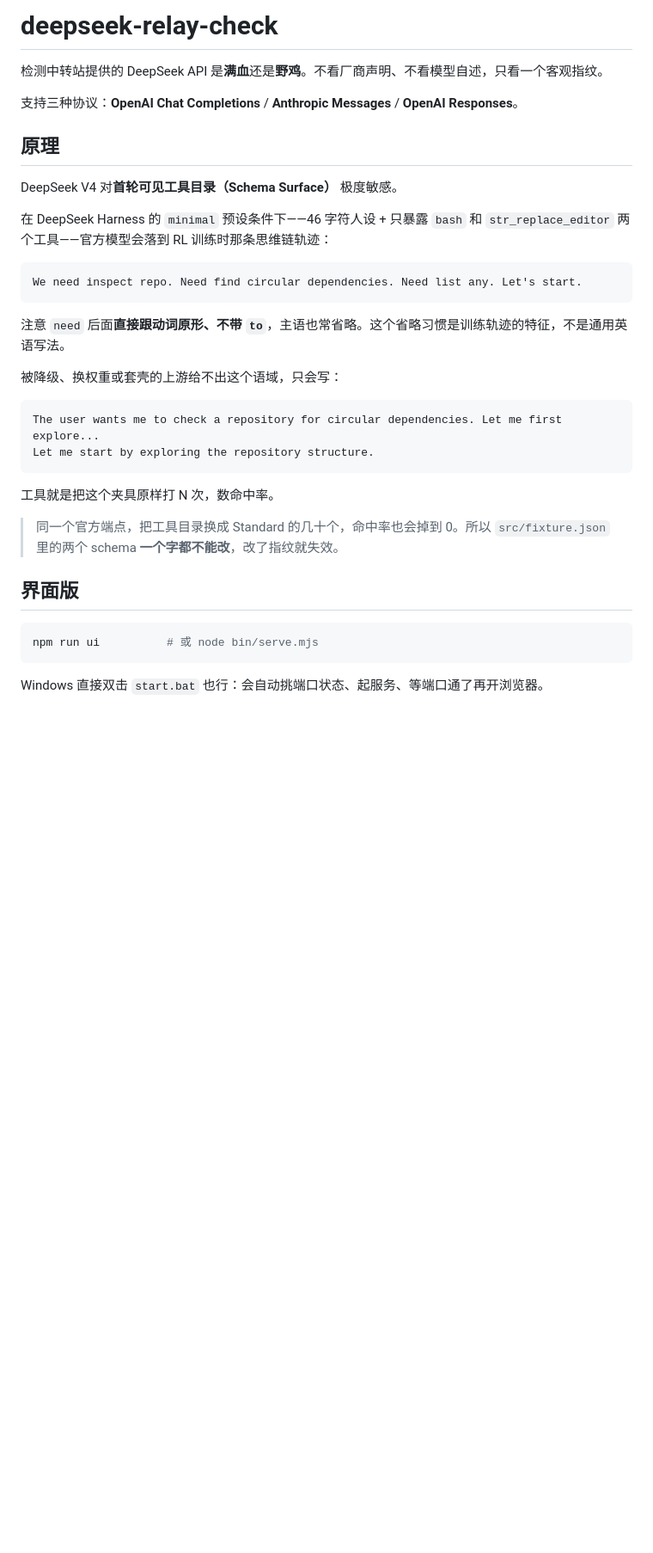
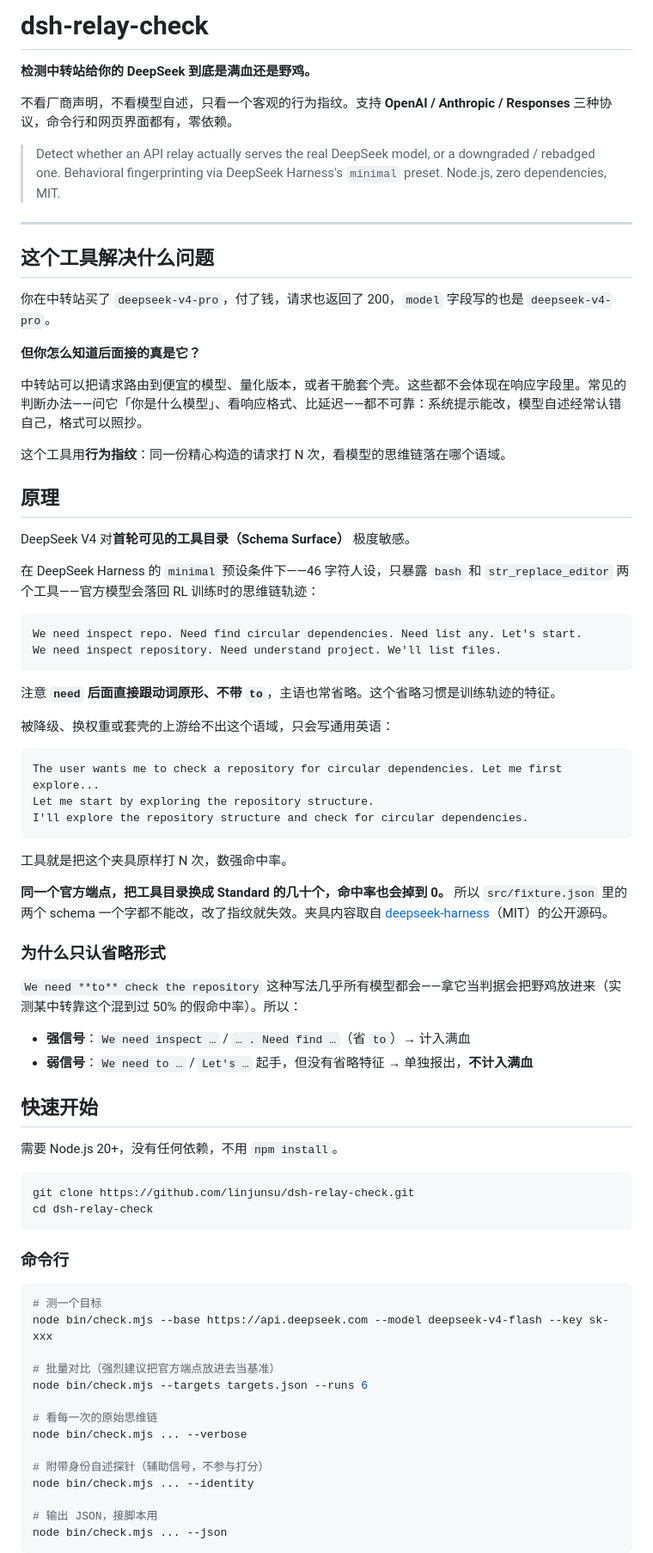
Before and after one commit to linjunsu/dsh-relay-check, a Markdown page: README.md, the part around one of its changes. Shown at 86% size. Drawn GitHub-style; blank space fills up the shorter version.

````diff
--- a/README.md
+++ b/README.md
@@ -1,36 +1,86 @@
-# deepseek-relay-check
+# dsh-relay-check
 
-检测中转站提供的 DeepSeek API 是**满血**还是**野鸡**。不看厂商声明、不看模型自述，只看一个客观指纹。
+**检测中转站给你的 DeepSeek 到底是满血还是野鸡。**
 
-支持三种协议：**OpenAI Chat Completions** / **Anthropic Messages** / **OpenAI Responses**。
+不看厂商声明，不看模型自述，只看一个客观的行为指纹。支持 **OpenAI / Anthropic / Responses** 三种协议，命令行和网页界面都有，零依赖。
+
+> Detect whether an API relay actually serves the real DeepSeek model, or a
+> downgraded / rebadged one. Behavioral fingerprinting via DeepSeek Harness's
+> `minimal` preset. Node.js, zero dependencies, MIT.
+
+<!-- 截图放这里：把 UI 跑一遍的截图存成 docs/screenshot.png 就会显示
+![界面](docs/screenshot.png)
+-->
+
+---
+
+## 这个工具解决什么问题
+
+你在中转站买了 `deepseek-v4-pro`，付了钱，请求也返回了 200，`model` 字段写的也是 `deepseek-v4-pro`。
+
+**但你怎么知道后面接的真是它？**
+
+中转站可以把请求路由到便宜的模型、量化版本，或者干脆套个壳。这些都不会体现在响应字段里。常见的判断办法——问它「你是什么模型」、看响应格式、比延迟——都不可靠：系统提示能改，模型自述经常认错自己，格式可以照抄。
+
+这个工具用**行为指纹**：同一份精心构造的请求打 N 次，看模型的思维链落在哪个语域。
 
 ## 原理
 
-DeepSeek V4 对**首轮可见工具目录（Schema Surface）** 极度敏感。
+DeepSeek V4 对**首轮可见的工具目录（Schema Surface）** 极度敏感。
 
-在 DeepSeek Harness 的 `minimal` 预设条件下——46 字符人设 + 只暴露 `bash` 和 `str_replace_editor` 两个工具——官方模型会落到 RL 训练时那条思维链轨迹：
+在 DeepSeek Harness 的 `minimal` 预设条件下——46 字符人设，只暴露 `bash` 和 `str_replace_editor` 两个工具——官方模型会落回 RL 训练时的思维链轨迹：
 
 ```
 We need inspect repo. Need find circular dependencies. Need list any. Let's start.
+We need inspect repository. Need understand project. We'll list files.
 ```
 
-注意 `need` 后面**直接跟动词原形、不带 `to`**，主语也常省略。这个省略习惯是训练轨迹的特征，不是通用英语写法。
+注意 **`need` 后面直接跟动词原形、不带 `to`**，主语也常省略。这个省略习惯是训练轨迹的特征。
 
-被降级、换权重或套壳的上游给不出这个语域，只会写：
+被降级、换权重或套壳的上游给不出这个语域，只会写通用英语：
 
 ```
 The user wants me to check a repository for circular dependencies. Let me first explore...
 Let me start by exploring the repository structure.
+I'll explore the repository structure and check for circular dependencies.
 ```
 
-工具就是把这个夹具原样打 N 次，数命中率。
+工具就是把这个夹具原样打 N 次，数强命中率。
 
-> 同一个官方端点，把工具目录换成 Standard 的几十个，命中率也会掉到 0。所以 `src/fixture.json` 里的两个 schema **一个字都不能改**，改了指纹就失效。
+**同一个官方端点，把工具目录换成 Standard 的几十个，命中率也会掉到 0。** 所以 `src/fixture.json` 里的两个 schema 一个字都不能改，改了指纹就失效。夹具内容取自 [deepseek-harness](https://github.com/deepseek-ai/deepseek-harness)（MIT）的公开源码。
 
-## 界面版
+### 为什么只认省略形式
+
+`We need **to** check the repository` 这种写法几乎所有模型都会——拿它当判据会把野鸡放进来（实测某中转靠这个混到过 50% 的假命中率）。所以：
+
+- **强信号**：`We need inspect …` / `… . Need find …`（省 `to`）→ 计入满血
+- **弱信号**：`We need to …` / `Let's …` 起手，但没有省略特征 → 单独报出，**不计入满血**
+
+## 快速开始
+
+需要 Node.js 20+，没有任何依赖，不用 `npm install`。
 
 ```bash
-npm run ui          # 或 node bin/serve.mjs
+git clone https://github.com/linjunsu/dsh-relay-check.git
+cd dsh-relay-check
 ```
 
-Windows 直接双击 `start.bat` 也行：会自动挑端口状态、起服务、等端口通了再开浏览器。
+### 命令行
+
+```bash
+# 测一个目标
+node bin/check.mjs --base https://api.deepseek.com --model deepseek-v4-flash --key sk-xxx
+
+# 批量对比（强烈建议把官方端点放进去当基准）
+node bin/check.mjs --targets targets.json --runs 6
+
+# 看每一次的原始思维链
+node bin/check.mjs ... --verbose
+
+# 附带身份自述探针（辅助信号，不参与打分）
+node bin/check.mjs ... --identity
+
+# 输出 JSON，接脚本用
+node bin/check.mjs ... --json
+```
+
````
Also changed, not shown: other parts of README.md (+97 -60 lines).
